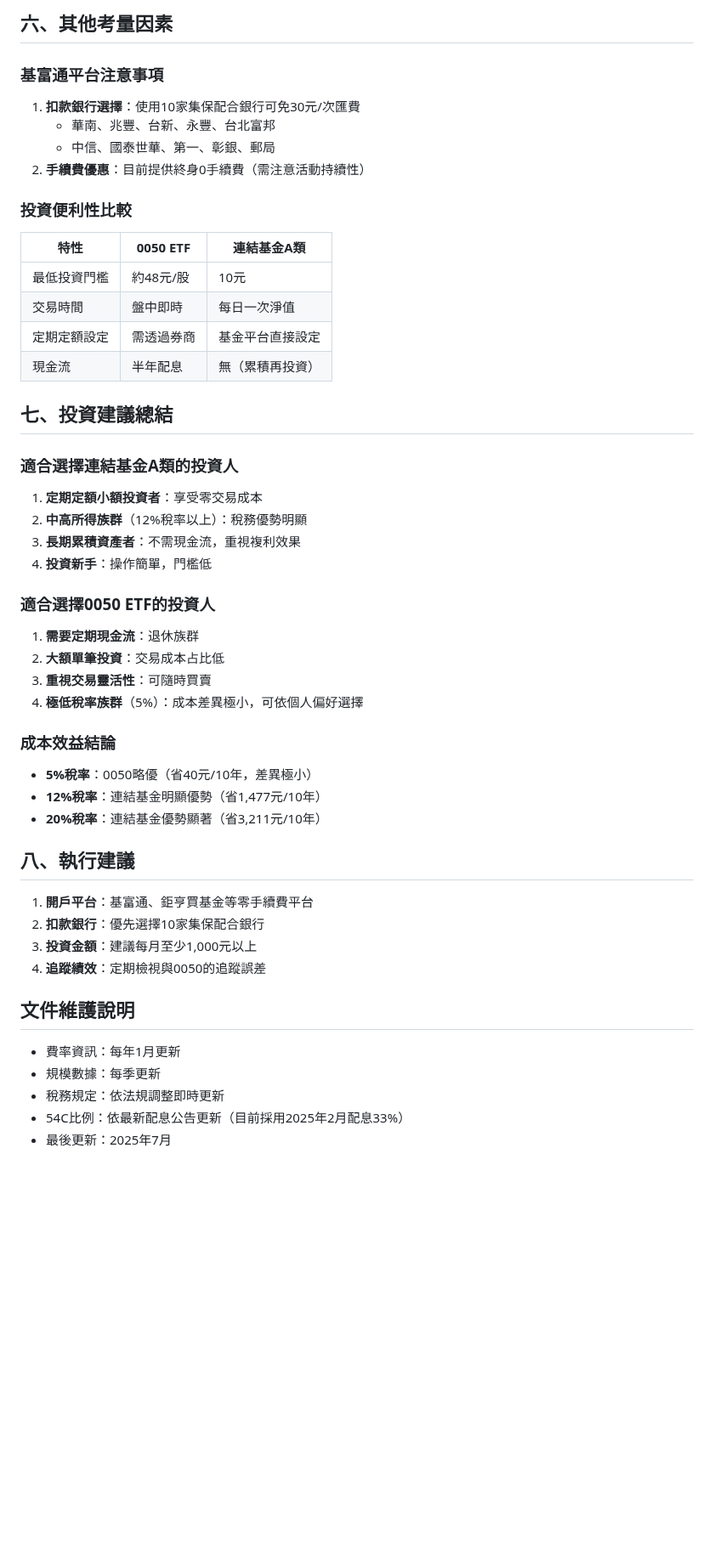
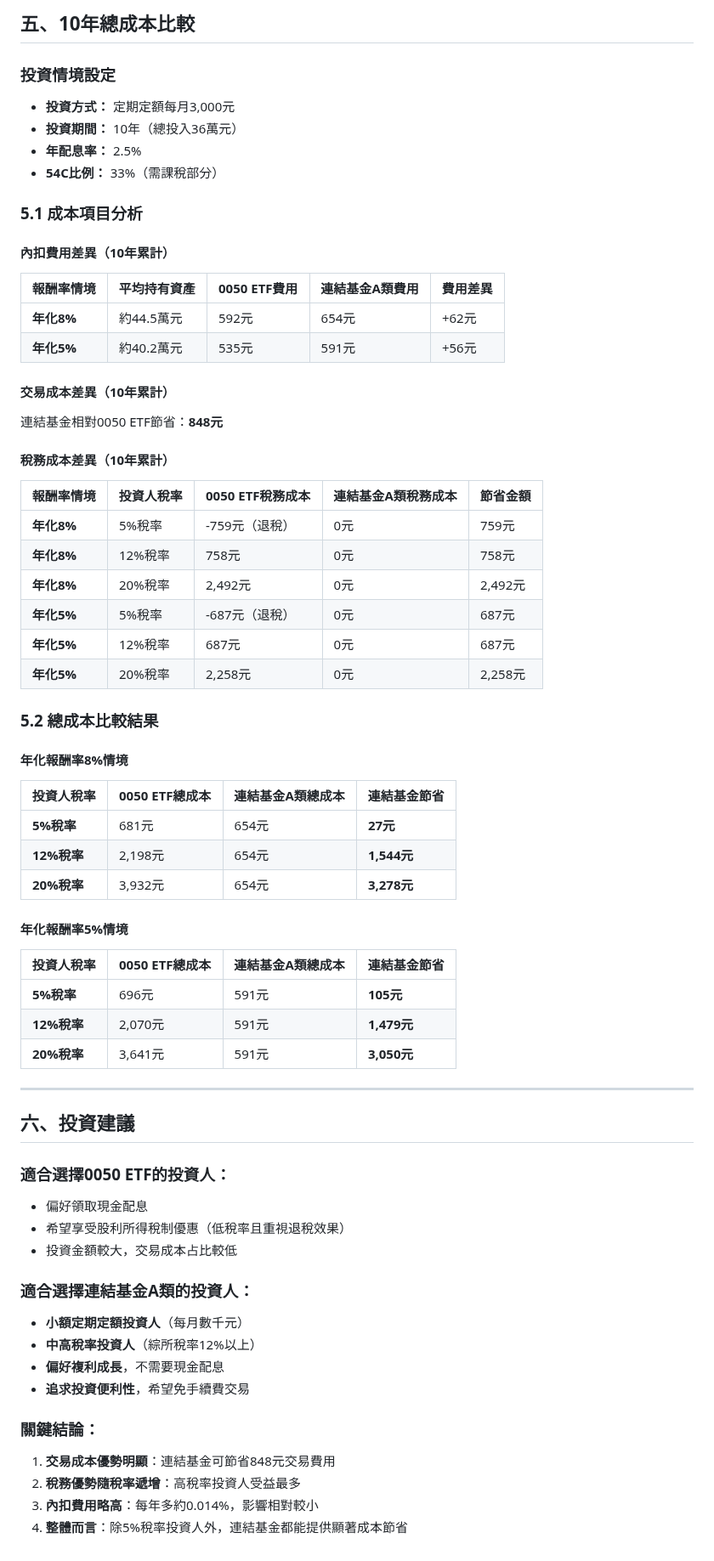
Before and after one commit to JayHsuEgg/FinancialAnalysis, a Markdown page: 0050 ETF vs 連結基金A類不配息完整比較知識文件.md, the part around one of its changes. Shown at 85% size. Rendered like a GitHub page; blank space fills up the shorter version.

```diff
--- a/0050 ETF vs 連結基金A類不配息完整比較知識文件.md
+++ b/0050 ETF vs 連結基金A類不配息完整比較知識文件.md
@@ -199,49 +118,71 @@
 
-## 六、其他考量因素
+## 五、10年總成本比較
 
-### 基富通平台注意事項
-1. **扣款銀行選擇**：使用10家集保配合銀行可免30元/次匯費
-   - 華南、兆豐、台新、永豐、台北富邦
-   - 中信、國泰世華、第一、彰銀、郵局
-2. **手續費優惠**：目前提供終身0手續費（需注意活動持續性）
+### 投資情境設定
+- **投資方式：** 定期定額每月3,000元
+- **投資期間：** 10年（總投入36萬元）
+- **年配息率：** 2.5%
+- **54C比例：** 33%（需課稅部分）
 
-### 投資便利性比較
-| 特性 | 0050 ETF | 連結基金A類 |
-|------|----------|-------------|
-| 最低投資門檻 | 約48元/股 | 10元 |
-| 交易時間 | 盤中即時 | 每日一次淨值 |
-| 定期定額設定 | 需透過券商 | 基金平台直接設定 |
-| 現金流 | 半年配息 | 無（累積再投資） |
+### 5.1 成本項目分析
 
-## 七、投資建議總結
+#### 內扣費用差異（10年累計）
 
-### 適合選擇連結基金A類的投資人
-1. **定期定額小額投資者**：享受零交易成本
-2. **中高所得族群**（12%稅率以上）：稅務優勢明顯
-3. **長期累積資產者**：不需現金流，重視複利效果
-4. **投資新手**：操作簡單，門檻低
+| 報酬率情境 | 平均持有資產 | **0050 ETF費用** | **連結基金A類費用** | **費用差異** |
+|----------|-------------|-----------------|------------------|-------------|
+| **年化8%** | 約44.5萬元 | 592元 | 654元 | +62元 |
+| **年化5%** | 約40.2萬元 | 535元 | 591元 | +56元 |
 
-### 適合選擇0050 ETF的投資人
-1. **需要定期現金流**：退休族群
-2. **大額單筆投資**：交易成本占比低
-3. **重視交易靈活性**：可隨時買賣
-4. **極低稅率族群**（5%）：成本差異極小，可依個人偏好選擇
+#### 交易成本差異（10年累計）
 
-### 成本效益結論
-- **5%稅率**：0050略優（省40元/10年，差異極小）
-- **12%稅率**：連結基金明顯優勢（省1,477元/10年）
-- **20%稅率**：連結基金優勢顯著（省3,211元/10年）
+連結基金相對0050 ETF節省：**848元**
 
-## 八、執行建議
+#### 稅務成本差異（10年累計）
 
-1. **開戶平台**：基富通、鉅亨買基金等零手續費平台
-2. **扣款銀行**：優先選擇10家集保配合銀行
-3. **投資金額**：建議每月至少1,000元以上
-4. **追蹤績效**：定期檢視與0050的追蹤誤差
+| 報酬率情境 | 投資人稅率 | **0050 ETF稅務成本** | **連結基金A類稅務成本** | **節省金額** |
+|----------|----------|---------------------|----------------------|-------------|
+| **年化8%** | 5%稅率 | -759元（退稅） | 0元 | 759元 |
+| **年化8%** | 12%稅率 | 758元 | 0元 | 758元 |
+| **年化8%** | 20%稅率 | 2,492元 | 0元 | 2,492元 |
+| **年化5%** | 5%稅率 | -687元（退稅） | 0元 | 687元 |
+| **年化5%** | 12%稅率 | 687元 | 0元 | 687元 |
+| **年化5%** | 20%稅率 | 2,258元 | 0元 | 2,258元 |
 
-## 文件維護說明
-- 費率資訊：每年1月更新
-- 規模數據：每季更新
-- 稅務規定：依法規調整即時更新
-- 54C比例：依最新配息公告更新（目前採用2025年2月配息33%）
-- 最後更新：2025年7月
+### 5.2 總成本比較結果
+
+#### 年化報酬率8%情境
+
+| 投資人稅率 | **0050 ETF總成本** | **連結基金A類總成本** | **連結基金節省** |
+|----------|-------------------|---------------------|-----------------|
+| **5%稅率** | 681元 | 654元 | **27元** |
+| **12%稅率** | 2,198元 | 654元 | **1,544元** |
+| **20%稅率** | 3,932元 | 654元 | **3,278元** |
+
+#### 年化報酬率5%情境
+
+| 投資人稅率 | **0050 ETF總成本** | **連結基金A類總成本** | **連結基金節省** |
+|----------|-------------------|---------------------|-----------------|
+| **5%稅率** | 696元 | 591元 | **105元** |
+| **12%稅率** | 2,070元 | 591元 | **1,479元** |
+| **20%稅率** | 3,641元 | 591元 | **3,050元** |
+
+---
+
+## 六、投資建議
+
+### 適合選擇0050 ETF的投資人：
+- 偏好領取現金配息
+- 希望享受股利所得稅制優惠（低稅率且重視退稅效果）
+- 投資金額較大，交易成本占比較低
+
+### 適合選擇連結基金A類的投資人：
+- **小額定期定額投資人**（每月數千元）
+- **中高稅率投資人**（綜所稅率12%以上）
+- **偏好複利成長**，不需要現金配息
+- **追求投資便利性**，希望免手續費交易
+
+### 關鍵結論：
+1. **交易成本優勢明顯**：連結基金可節省848元交易費用
+2. **稅務優勢隨稅率遞增**：高稅率投資人受益最多
+3. **內扣費用略高**：每年多約0.014%，影響相對較小
+4. **整體而言**：除5%稅率投資人外，連結基金都能提供顯著成本節省
```
Also changed, not shown: other parts of 0050 ETF vs 連結基金A類不配息完整比較知識文件.md (+72 -153 lines).
